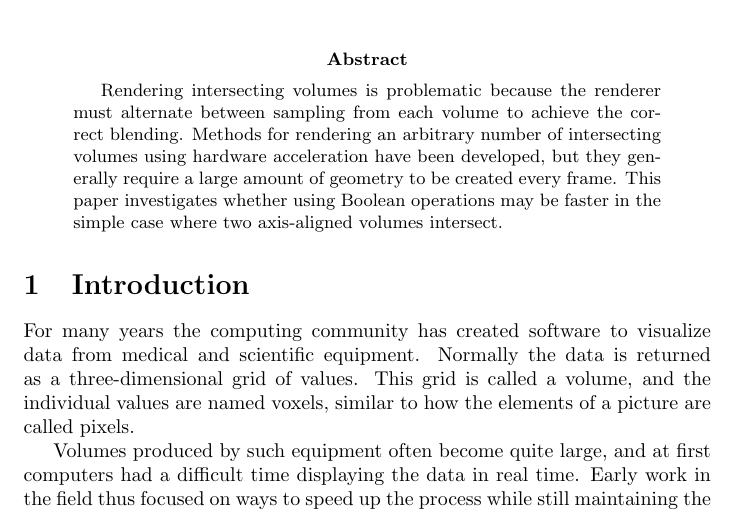
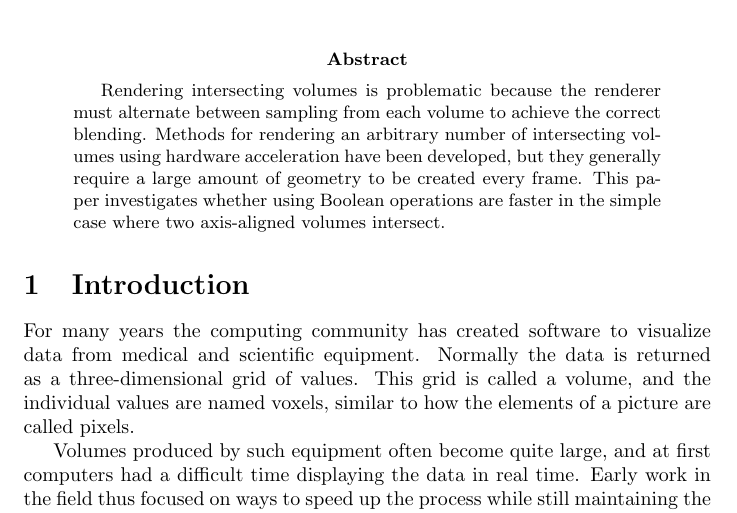
Before and after one commit to adbrown85/paper, a LaTeX paper (paper.tex): part of page 1 of 24, cut so that both start at the same text. Compiled offline with pdfLaTeX.

Commit message:
Abstract says 'are faster' instead of 'may be faster'

```diff
--- a/paper.tex
+++ b/paper.tex
@@ -29,8 +29,8 @@ alternate between sampling from each volume to achieve the correct blending.
 Methods for rendering an arbitrary number of intersecting volumes using hardware
 acceleration have been developed, but they generally require a large amount of
 geometry to be created every frame.  This paper investigates whether using
-Boolean operations may be faster in the simple case where two axis-aligned
-volumes intersect.
+Boolean operations are faster in the simple case where two axis-aligned volumes
+intersect.
 \end{abstract}
 
 % Switch back to a plain page style for the rest of the paper
```
